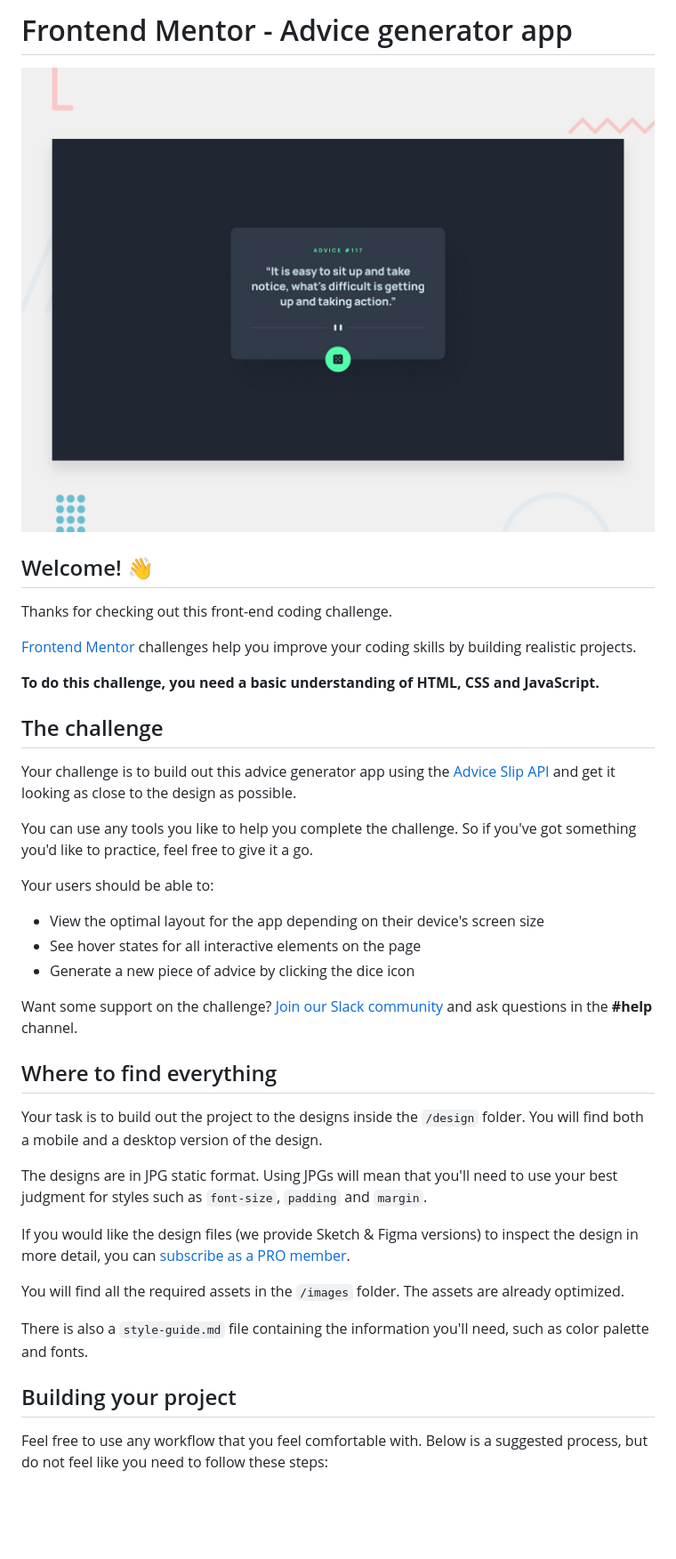
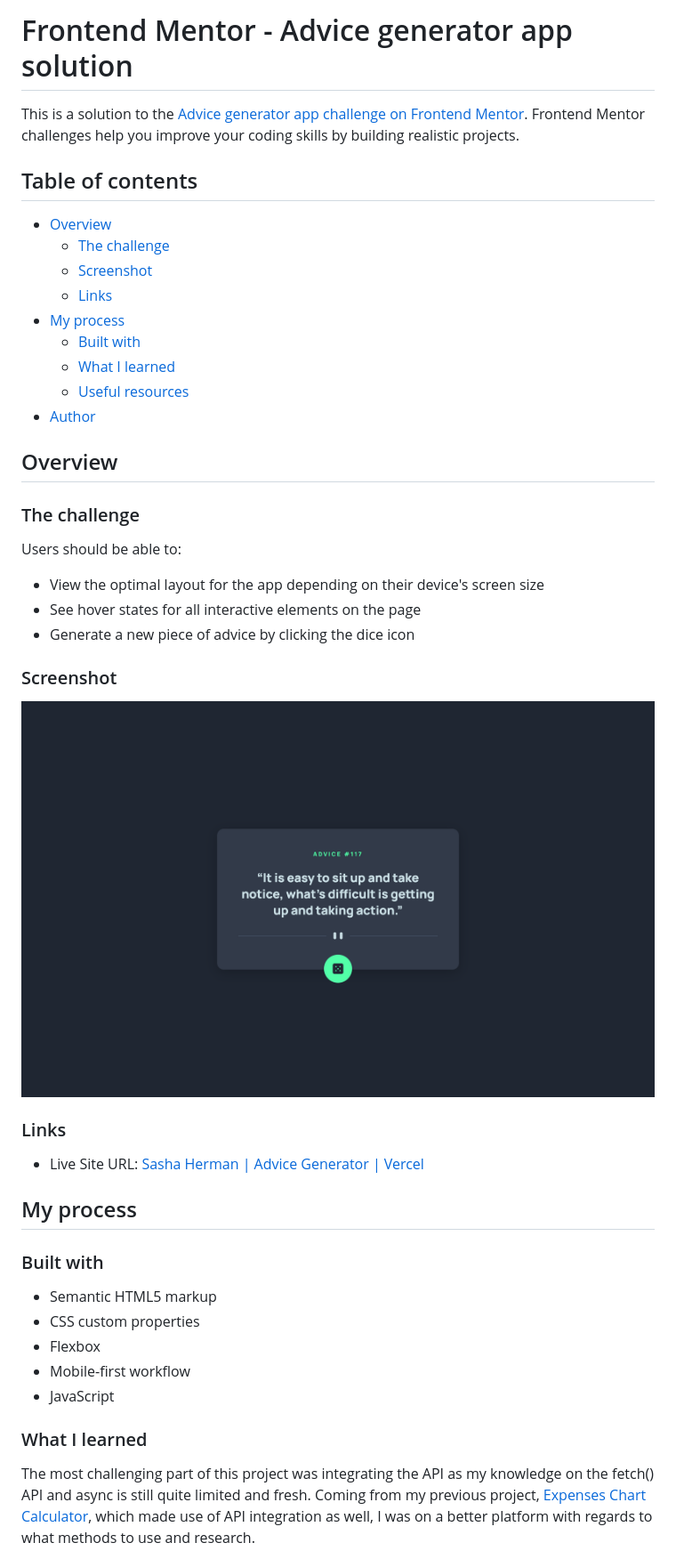
Before and after one commit to SashaH62/advice-generator-app-main, a Markdown page: README.md, the part around the change printed below. Shown: that part at 89% size. Drawn GitHub-style; pictures changed too: images/screenshot.png (added); blank space fills up the shorter version.

```diff
--- a/README.md
+++ b/README.md
@@ -1,42 +1,48 @@
-# Frontend Mentor - Advice generator app
+# Frontend Mentor - Advice generator app solution
 
-![Design preview for the Advice generator app coding challenge](./design/desktop-preview.jpg)
+This is a solution to the [Advice generator app challenge on Frontend Mentor](https://www.frontendmentor.io/challenges/advice-generator-app-QdUG-13db). Frontend Mentor challenges help you improve your coding skills by building realistic projects.
 
-## Welcome! 👋
+## Table of contents
 
-Thanks for checking out this front-end coding challenge.
+- [Overview](#overview)
+  - [The challenge](#the-challenge)
+  - [Screenshot](#screenshot)
+  - [Links](#links)
+- [My process](#my-process)
+  - [Built with](#built-with)
+  - [What I learned](#what-i-learned)
+  - [Useful resources](#useful-resources)
+- [Author](#author)
 
-[Frontend Mentor](https://www.frontendmentor.io) challenges help you improve your coding skills by building realistic projects.
+## Overview
 
-**To do this challenge, you need a basic understanding of HTML, CSS and JavaScript.**
+### The challenge
 
-## The challenge
-
-Your challenge is to build out this advice generator app using the [Advice Slip API](https://api.adviceslip.com) and get it looking as close to the design as possible.
-
-You can use any tools you like to help you complete the challenge. So if you've got something you'd like to practice, feel free to give it a go.
-
-Your users should be able to:
+Users should be able to:
 
 - View the optimal layout for the app depending on their device's screen size
 - See hover states for all interactive elements on the page
 - Generate a new piece of advice by clicking the dice icon
 
-Want some support on the challenge? [Join our Slack community](https://www.frontendmentor.io/slack) and ask questions in the **#help** channel.
+### Screenshot
 
-## Where to find everything
+![](./images/screenshot.png)
 
-Your task is to build out the project to the designs inside the `/design` folder. You will find both a mobile and a desktop version of the design.
+### Links
 
-The designs are in JPG static format. Using JPGs will mean that you'll need to use your best judgment for styles such as `font-size`, `padding` and `margin`.
+- Live Site URL: [Sasha Herman | Advice Generator | Vercel](https://advice-generator-app-main-nine.vercel.app)
 
-If you would like the design files (we provide Sketch & Figma versions) to inspect the design in more detail, you can [subscribe as a PRO member](https://www.frontendmentor.io/pro).
+## My process
 
-You will find all the required assets in the `/images` folder. The assets are already optimized.
+### Built with
 
-There is also a `style-guide.md` file containing the information you'll need, such as color palette and fonts.
+- Semantic HTML5 markup
+- CSS custom properties
+- Flexbox
+- Mobile-first workflow
+- JavaScript
 
-## Building your project
+### What I learned
 
-Feel free to use any workflow that you feel comfortable with. Below is a suggested process, but do not feel like you need to follow these steps:
+The most challenging part of this project was integrating the API as my knowledge on the fetch() API and async is still quite limited and fresh. Coming from my previous project, [Expenses Chart Calculator](https://expenses-chart-component-sage.vercel.app), which made use of API integration as well, I was on a better platform with regards to what methods to use and research.
 
```
Also changed, not shown: other parts of README.md (+6 -48 lines), README-template.md (deleted, +0 -112 lines).
